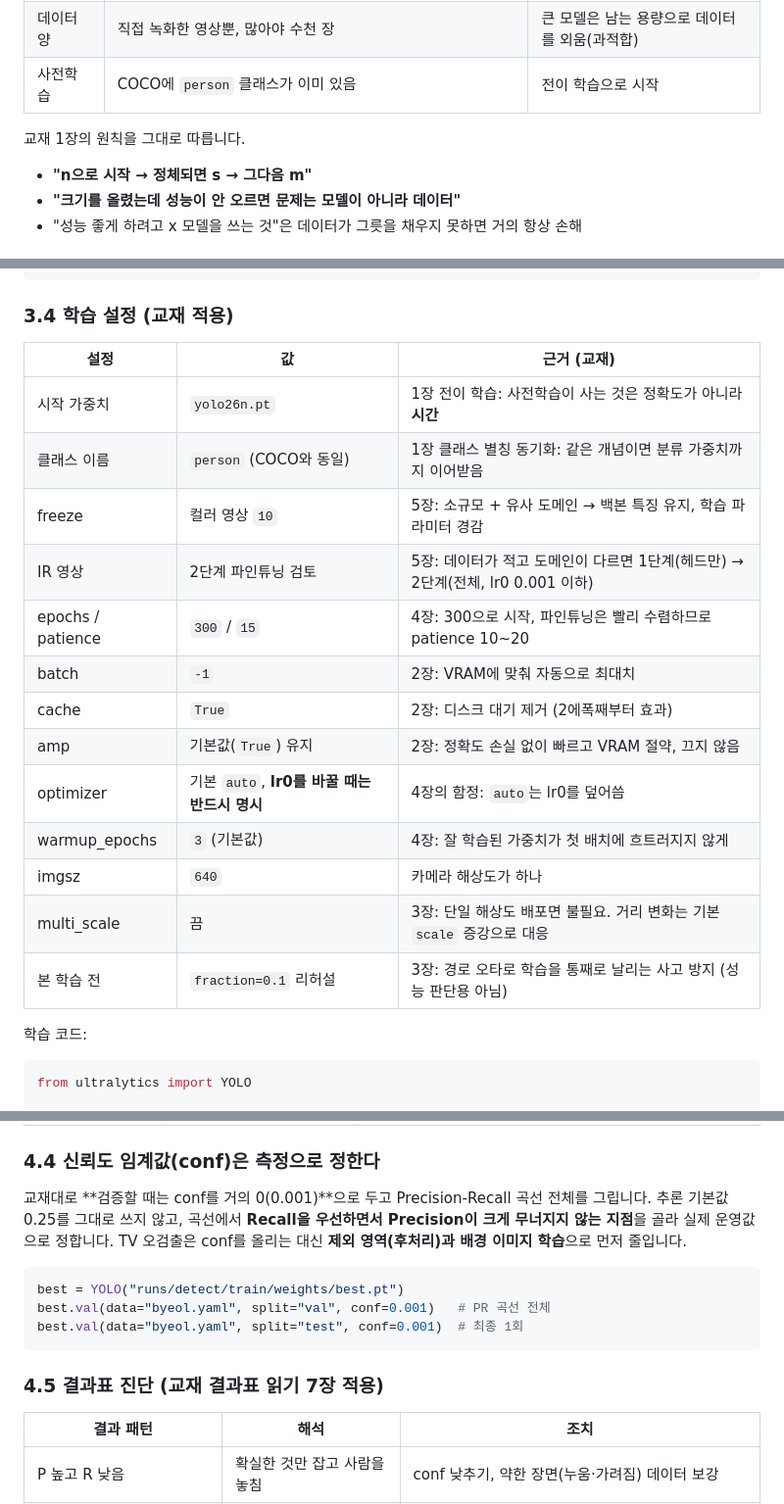
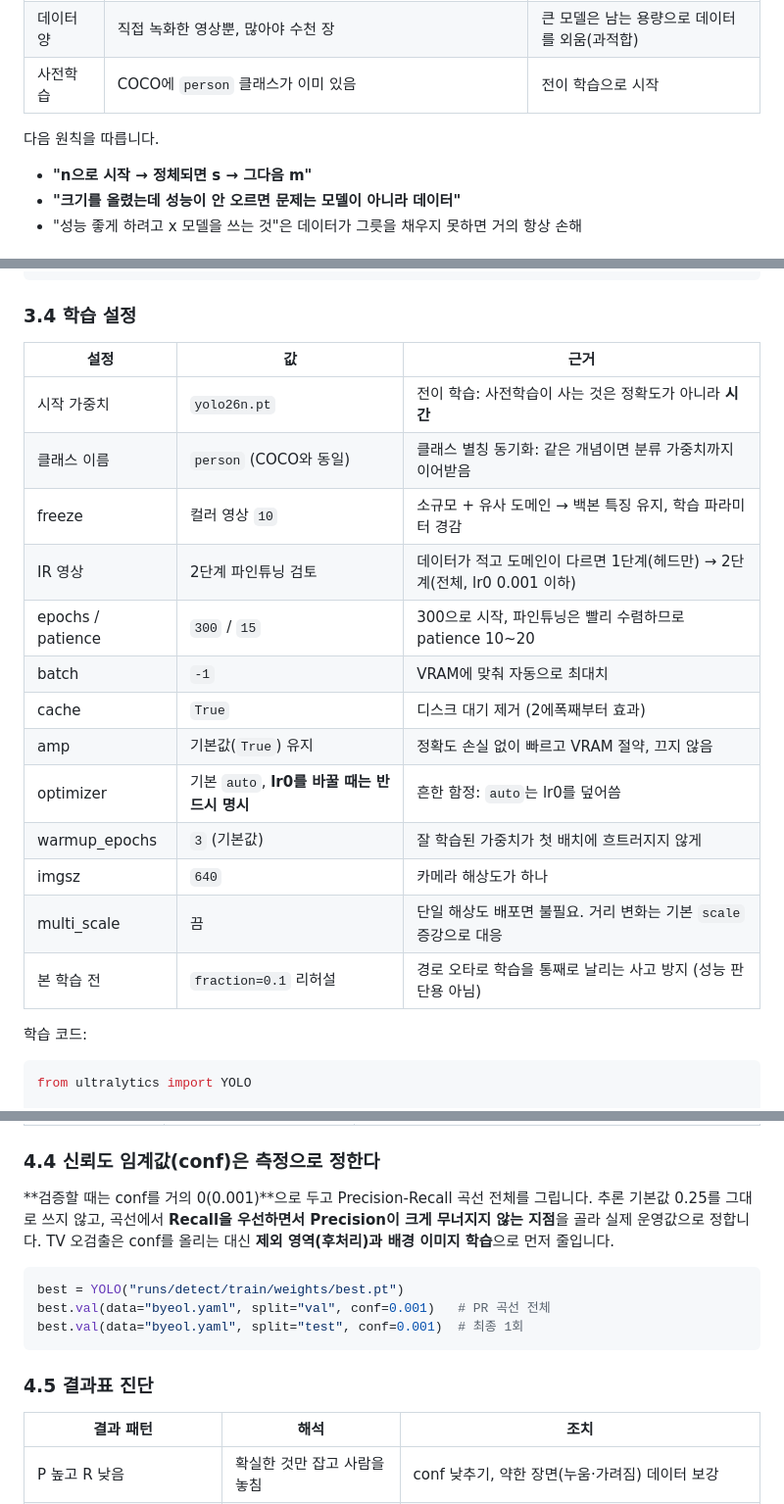
Before and after one commit to namong118/physical-ai, a Markdown page: report/model-training-validation.md, 3 parts joined by grey strips. Shown at 98% size. Drawn GitHub-style.

Commit message:
모델·학습·검증 계획 — 교재 언급 정리
Co-Authored-By: Claude Opus 5.5 <noreply@anthropic.com>

````diff
--- a/report/model-training-validation.md
+++ b/report/model-training-validation.md
@@ -35,7 +34,7 @@
 | 데이터 양 | 직접 녹화한 영상뿐, 많아야 수천 장 | 큰 모델은 남는 용량으로 데이터를 외움(과적합) |
 | 사전학습 | COCO에 `person` 클래스가 이미 있음 | 전이 학습으로 시작 |
 
-교재 1장의 원칙을 그대로 따릅니다.
+다음 원칙을 따릅니다.
 - **"n으로 시작 → 정체되면 s → 그다음 m"**
 - **"크기를 올렸는데 성능이 안 오르면 문제는 모델이 아니라 데이터"**
 - "성능 좋게 하려고 x 모델을 쓰는 것"은 데이터가 그릇을 채우지 못하면 거의 항상 손해
@@ -102,23 +101,23 @@ names:
   0: person
 ```
 
-### 3.4 학습 설정 (교재 적용)
+### 3.4 학습 설정
 
-| 설정 | 값 | 근거 (교재) |
+| 설정 | 값 | 근거 |
 |---|---|---|
-| 시작 가중치 | `yolo26n.pt` | 1장 전이 학습: 사전학습이 사는 것은 정확도가 아니라 **시간** |
-| 클래스 이름 | `person` (COCO와 동일) | 1장 클래스 별칭 동기화: 같은 개념이면 분류 가중치까지 이어받음 |
-| freeze | 컬러 영상 `10` | 5장: 소규모 + 유사 도메인 → 백본 특징 유지, 학습 파라미터 경감 |
-| IR 영상 | 2단계 파인튜닝 검토 | 5장: 데이터가 적고 도메인이 다르면 1단계(헤드만) → 2단계(전체, lr0 0.001 이하) |
-| epochs / patience | `300` / `15` | 4장: 300으로 시작, 파인튜닝은 빨리 수렴하므로 patience 10~20 |
-| batch | `-1` | 2장: VRAM에 맞춰 자동으로 최대치 |
-| cache | `True` | 2장: 디스크 대기 제거 (2에폭째부터 효과) |
-| amp | 기본값(`True`) 유지 | 2장: 정확도 손실 없이 빠르고 VRAM 절약, 끄지 않음 |
-| optimizer | 기본 `auto`, **lr0를 바꿀 때는 반드시 명시** | 4장의 함정: `auto`는 lr0를 덮어씀 |
-| warmup_epochs | `3` (기본값) | 4장: 잘 학습된 가중치가 첫 배치에 흐트러지지 않게 |
+| 시작 가중치 | `yolo26n.pt` | 전이 학습: 사전학습이 사는 것은 정확도가 아니라 **시간** |
+| 클래스 이름 | `person` (COCO와 동일) | 클래스 별칭 동기화: 같은 개념이면 분류 가중치까지 이어받음 |
+| freeze | 컬러 영상 `10` | 소규모 + 유사 도메인 → 백본 특징 유지, 학습 파라미터 경감 |
+| IR 영상 | 2단계 파인튜닝 검토 | 데이터가 적고 도메인이 다르면 1단계(헤드만) → 2단계(전체, lr0 0.001 이하) |
+| epochs / patience | `300` / `15` | 300으로 시작, 파인튜닝은 빨리 수렴하므로 patience 10~20 |
+| batch | `-1` | VRAM에 맞춰 자동으로 최대치 |
+| cache | `True` | 디스크 대기 제거 (2에폭째부터 효과) |
+| amp | 기본값(`True`) 유지 | 정확도 손실 없이 빠르고 VRAM 절약, 끄지 않음 |
+| optimizer | 기본 `auto`, **lr0를 바꿀 때는 반드시 명시** | 흔한 함정: `auto`는 lr0를 덮어씀 |
+| warmup_epochs | `3` (기본값) | 잘 학습된 가중치가 첫 배치에 흐트러지지 않게 |
 | imgsz | `640` | 카메라 해상도가 하나 |
-| multi_scale | 끔 | 3장: 단일 해상도 배포면 불필요. 거리 변화는 기본 `scale` 증강으로 대응 |
-| 본 학습 전 | `fraction=0.1` 리허설 | 3장: 경로 오타로 학습을 통째로 날리는 사고 방지 (성능 판단용 아님) |
+| multi_scale | 끔 | 단일 해상도 배포면 불필요. 거리 변화는 기본 `scale` 증강으로 대응 |
+| 본 학습 전 | `fraction=0.1` 리허설 | 경로 오타로 학습을 통째로 날리는 사고 방지 (성능 판단용 아님) |
 
 학습 코드:
 
@@ -184,7 +183,7 @@ model.train(
 
 ### 4.4 신뢰도 임계값(conf)은 측정으로 정한다
 
-교재대로 **검증할 때는 conf를 거의 0(0.001)**으로 두고 Precision-Recall 곡선 전체를 그립니다. 추론 기본값 0.25를 그대로 쓰지 않고, 곡선에서 **Recall을 우선하면서 Precision이 크게 무너지지 않는 지점**을 골라 실제 운영값으로 정합니다. TV 오검출은 conf를 올리는 대신 **제외 영역(후처리)과 배경 이미지 학습**으로 먼저 줄입니다.
+**검증할 때는 conf를 거의 0(0.001)**으로 두고 Precision-Recall 곡선 전체를 그립니다. 추론 기본값 0.25를 그대로 쓰지 않고, 곡선에서 **Recall을 우선하면서 Precision이 크게 무너지지 않는 지점**을 골라 실제 운영값으로 정합니다. TV 오검출은 conf를 올리는 대신 **제외 영역(후처리)과 배경 이미지 학습**으로 먼저 줄입니다.
 
 ```python
 best = YOLO("runs/detect/train/weights/best.pt")
@@ -192,7 +191,7 @@ best.val(data="byeol.yaml", split="val", conf=0.001)   # PR 곡선 전체
 best.val(data="byeol.yaml", split="test", conf=0.001)  # 최종 1회
 ```
 
-### 4.5 결과표 진단 (교재 결과표 읽기 7장 적용)
+### 4.5 결과표 진단
 
 | 결과 패턴 | 해석 | 조치 |
 |---|---|---|
````
Also changed, not shown: other parts of report/model-training-validation.md (+1 -2 lines).
